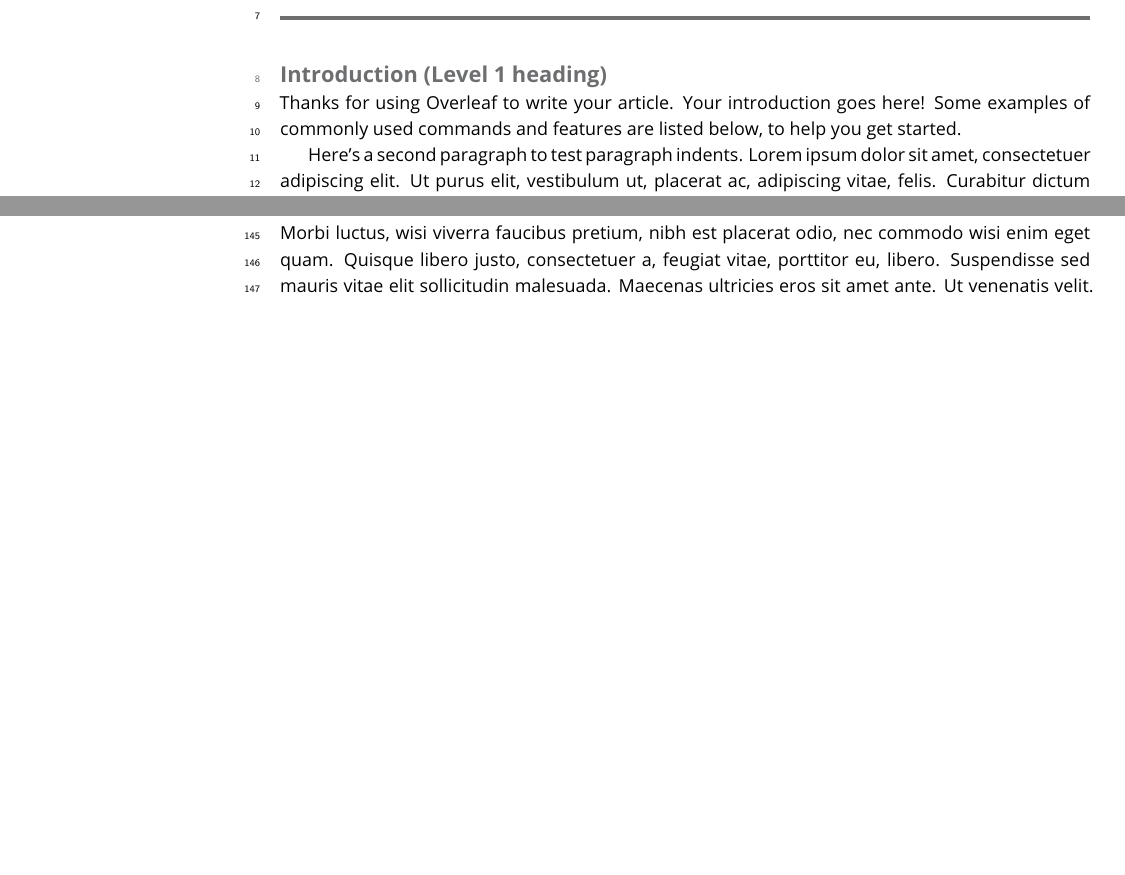
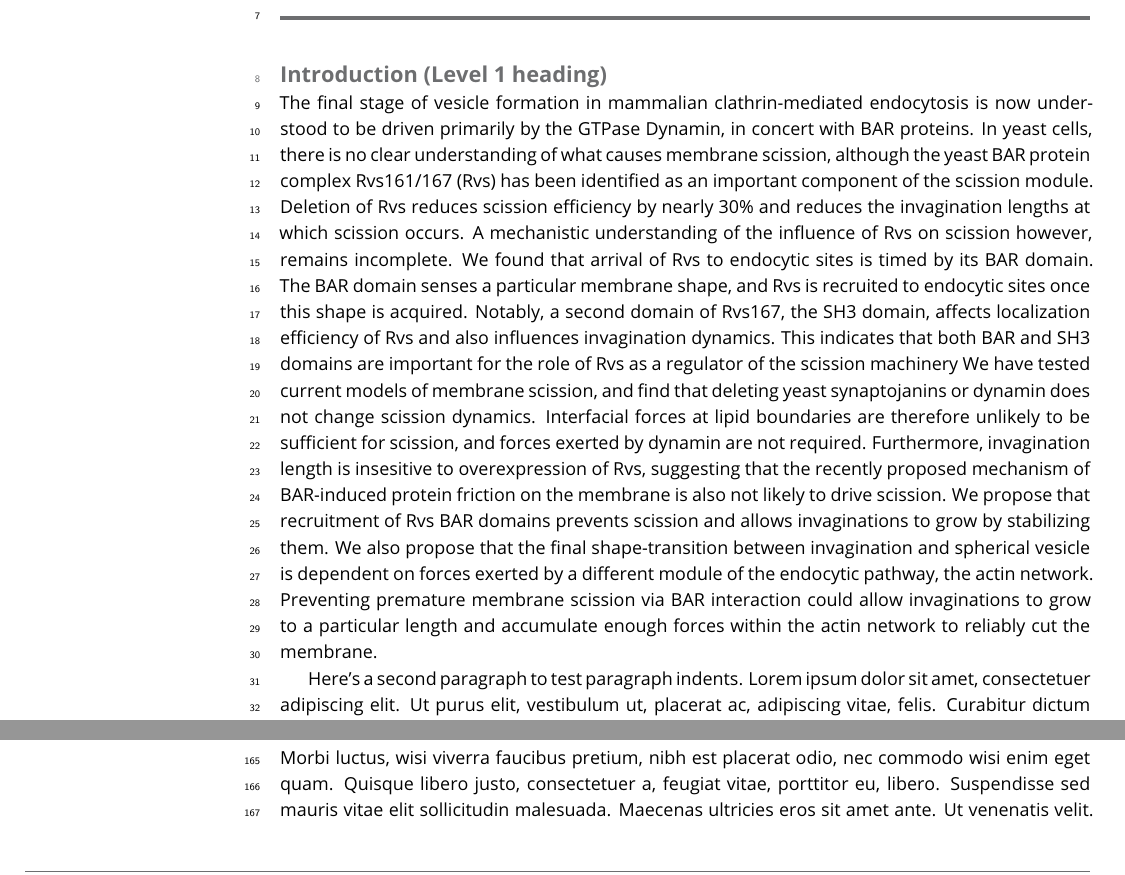
Before and after one commit to deepikaamenon/scission_paper, a LaTeX document (main.tex): two parts of pages 1 and 6 of 7 before the commit and two parts of pages 1 and 6 of 8 after it, joined at a grey line, cut so that both start at the same text, the shorter picture padded with empty space. Compiled offline with pdfLaTeX.

Commit message:
txs auto checkin

```diff
--- a/main.tex
+++ b/main.tex
@@ -51,7 +51,14 @@ This is not going to elife
 
 \section{Introduction (Level 1 heading)}
 
-Thanks for using Overleaf to write your article. Your introduction goes here! Some examples of commonly used commands and features are listed below, to help you get started.
+The final stage of vesicle formation in mammalian clathrin-mediated endocytosis is now understood to be driven primarily by the GTPase Dynamin, in concert with BAR proteins.
+In yeast cells, there is no clear understanding of what causes membrane scission,
+although the yeast BAR protein complex Rvs161/167 (Rvs) has been identified as an important component of the scission module. Deletion of Rvs reduces scission efficiency by nearly
+30\% and reduces the invagination lengths at which scission occurs. A mechanistic understanding of the influence of Rvs on scission however, remains incomplete.
+We found that arrival of Rvs to endocytic sites is timed by its BAR domain. The BAR domain senses a particular membrane shape, and Rvs is recruited to endocytic sites once this shape is acquired. Notably, a second domain of Rvs167, the SH3 domain, affects localization efficiency of Rvs and also influences invagination dynamics. This indicates that both BAR and SH3 domains are important for the role of Rvs as a regulator of the scission machinery
+We have tested current models of membrane scission, and find that deleting yeast synaptojanins or dynamin does not change scission dynamics. Interfacial forces at lipid boundaries are therefore unlikely to be sufficient for scission,
+and forces exerted by dynamin are not required. Furthermore, invagination length is insesitive to overexpression of Rvs, suggesting that the recently proposed mechanism of BAR-induced protein friction on the membrane is also not likely
+to drive scission. We propose that recruitment of Rvs BAR domains prevents scission and allows invaginations to grow by stabilizing them. We also propose that the final shape-transition between invagination and spherical vesicle is dependent on forces exerted by a different module of the endocytic pathway, the actin network. Preventing premature membrane scission via BAR interaction could allow invaginations to grow to a particular length and accumulate enough forces within the actin network to reliably cut the membrane.
 
 Here's a second paragraph to test paragraph indents. \lipsum[1]
 
```
